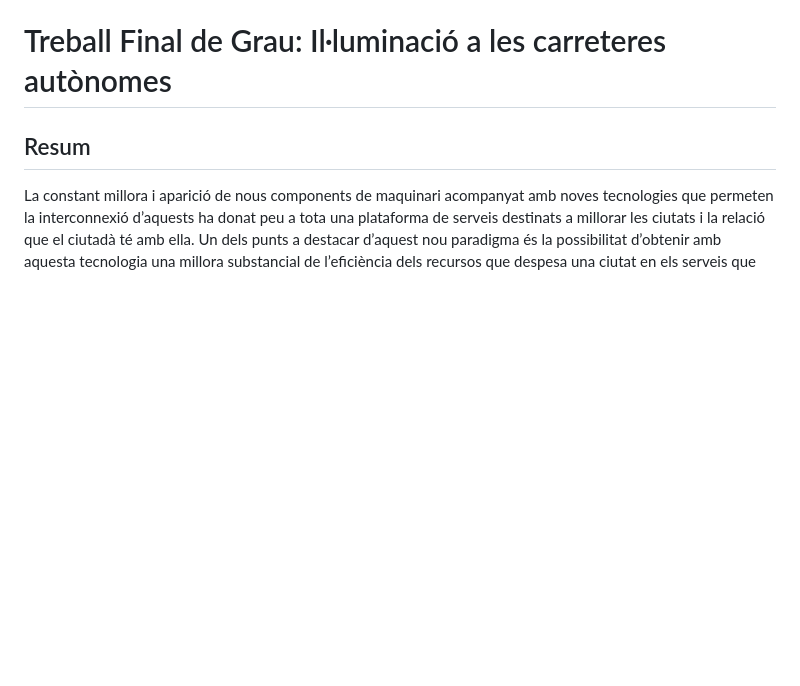
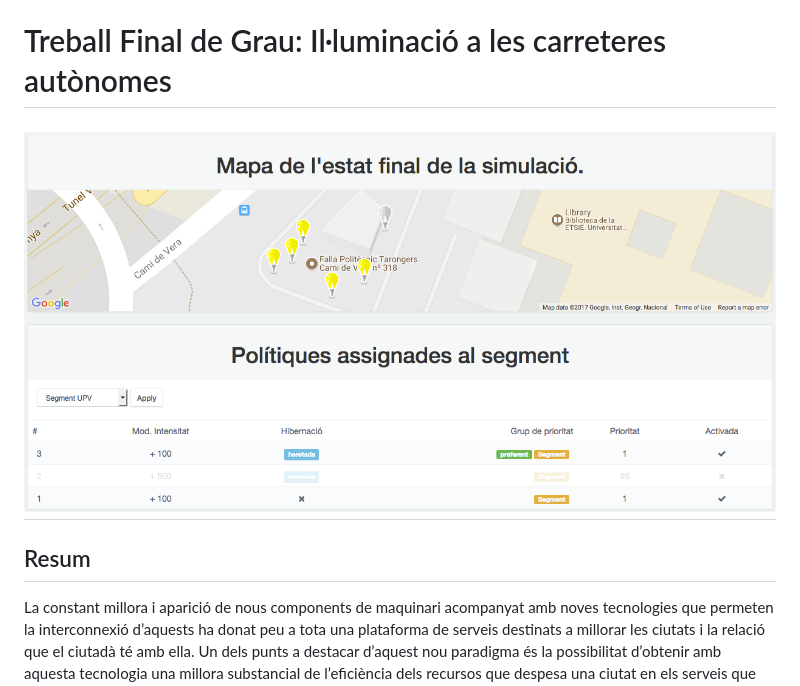
Before and after one commit to jurios/tfg-ica, a Markdown page: README.md, the part around the change. Rendered like a GitHub page; pictures changed too: demo.png (added); blank space fills up the shorter version.

Commit message:
add demo image

```diff
--- a/README.md
+++ b/README.md
@@ -1,4 +1,6 @@
 # Treball Final de Grau: Il·luminació a les carreteres autònomes
+
+# ![](demo.png)
 
 ## Resum
 
```
